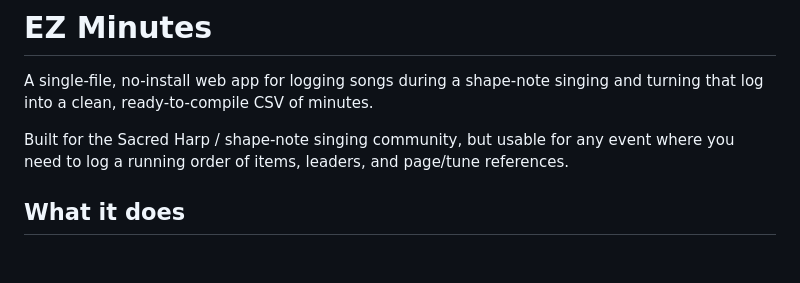
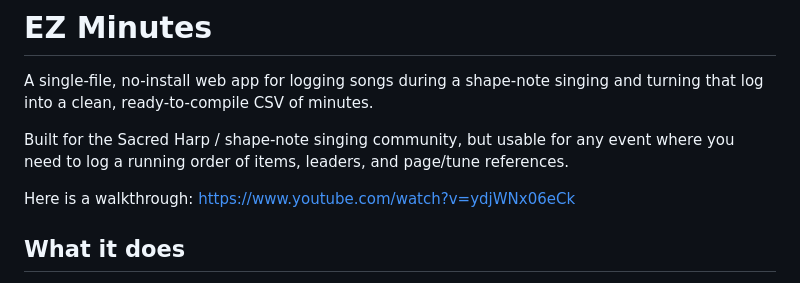
Before and after one commit to singlouddotorg/ezminutes, a Markdown page: README.md, the part around the change. GitHub-like rendering; blank space fills up the shorter version.

```diff
--- a/README.md
+++ b/README.md
@@ -3,6 +3,9 @@
 A single-file, no-install web app for logging songs during a shape-note singing and turning that log into a clean, ready-to-compile CSV of minutes.
 
 Built for the Sacred Harp / shape-note singing community, but usable for any event where you need to log a running order of items, leaders, and page/tune references.
+
+Here is a walkthrough:
+https://www.youtube.com/watch?v=ydjWNx06eCk
 
 ## What it does
 
```
